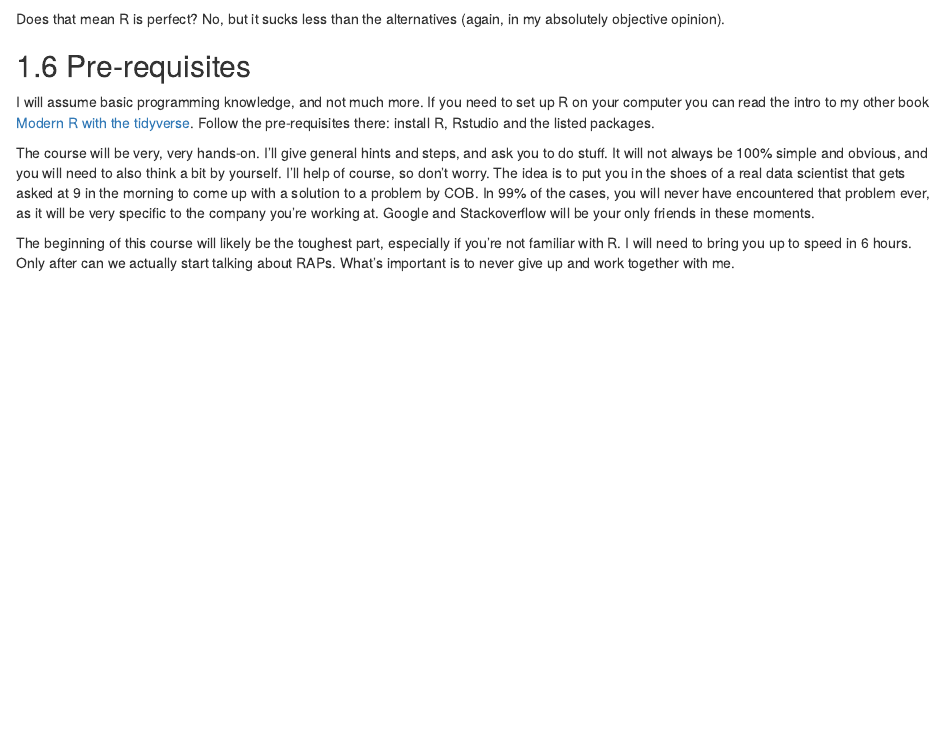
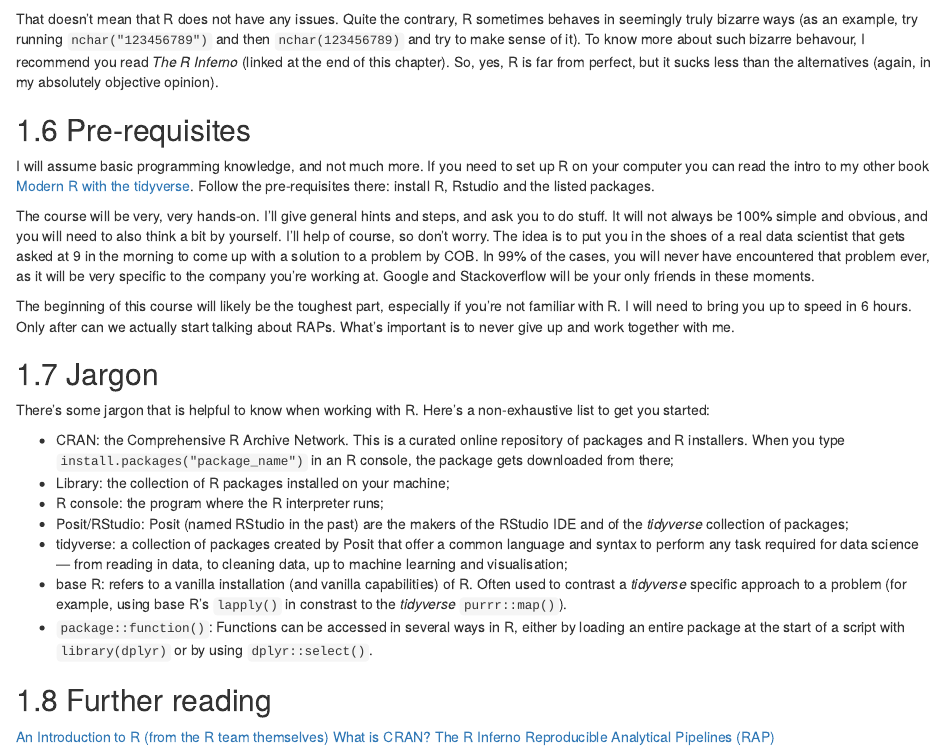
Before and after one commit to b-rodrigues/rap4mads, an R Markdown document (index.Rmd): the page in a window 1100 px wide, from 2280 px down. Rendered offline with R 4.5, knitr and Pandoc, with nearby package versions; drawn as R Markdown's standard HTML page in place of the format the file asks for.

Commit message:
Update index.Rmd

````diff
--- a/index.Rmd
+++ b/index.Rmd
@@ -102,9 +102,11 @@ knitr::include_graphics("img/dependency_hell.png")
 ```
 </div>
 
-
-
-Does that mean R is perfect? No, but it sucks less than the alternatives (again, in my absolutely objective opinion).
+That doesn’t mean that R does not have any issues. Quite the contrary, R sometimes behaves in seemingly truly
+bizarre ways (as an example, try running `nchar("123456789")` and then `nchar(123456789)` and try to make sense
+of it). To know more about such bizarre behavour, I recommend you read *The R Inferno* (linked at the end
+of this chapter). So, yes, R is far from perfect, but it sucks less than the alternatives
+(again, in my absolutely objective opinion).
 
 ## Pre-requisites
 
@@ -122,3 +124,22 @@ Google and Stackoverflow will be your only friends in these moments.
 The beginning of this course will likely be the toughest part, especially if you're not familiar with R.
 I will need to bring you up to speed in 6 hours. Only after can we actually start talking about
 RAPs. What's important is to never give up and work together with me.
+
+## Jargon
+
+There’s some jargon that is helpful to know when working with R. Here’s a non-exhaustive list to get you started:
+
+- CRAN: the Comprehensive R Archive Network. This is a curated online repository of packages and R installers. When you type `install.packages("package_name")` in an R console, the package gets downloaded from there;
+- Library: the collection of R packages installed on your machine;
+- R console: the program where the R interpreter runs;
+- Posit/RStudio: Posit (named RStudio in the past) are the makers of the RStudio IDE and of the *tidyverse* collection of packages;
+- tidyverse: a collection of packages created by Posit that offer a common language and syntax to perform any task required for data science — from reading in data, to cleaning data, up to machine learning and visualisation;
+- base R: refers to a vanilla installation (and vanilla capabilities) of R. Often used to contrast a *tidyverse* specific approach to a problem (for example, using base R’s `lapply()` in constrast to the *tidyverse* `purrr::map()`).
+- `package::function()`: Functions can be accessed in several ways in R, either by loading an entire package at the start of a script with `library(dplyr)` or by using `dplyr::select()`.
+
+## Further reading
+
+[An Introduction to R (from the R team themselves)](https://cran.r-project.org/doc/manuals/r-release/R-intro.html)
+[What is CRAN?](https://cran.r-project.org/doc/FAQ/R-FAQ.html#What-is-CRAN_003f)
+[The R Inferno](https://www.burns-stat.com/pages/Tutor/R_inferno.pdf)
+[Reproducible Analytical Pipelines (RAP)](https://analysisfunction.civilservice.gov.uk/support/reproducible-analytical-pipelines/)
````
